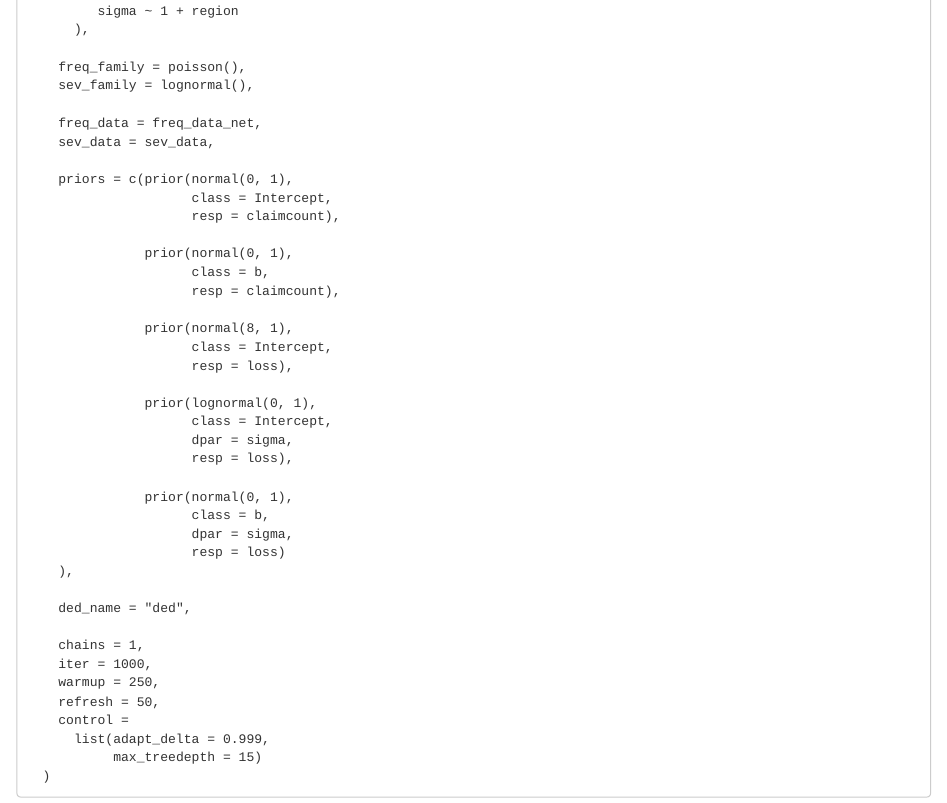
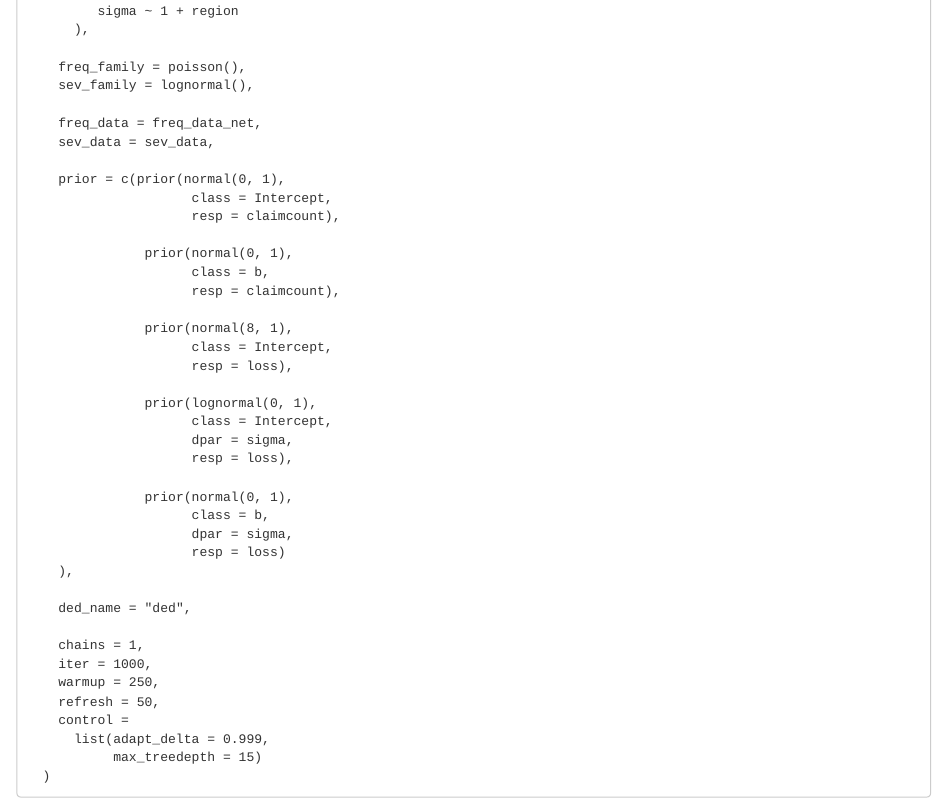
Before and after one commit to ChrisWaller26/bayesact, an R Markdown document (_Documentation/bayesact/02-freq_sev.Rmd): the page in a window 1100 px wide, from 7510 px down. Rendered offline with R 4.5, knitr and Pandoc, with nearby package versions; drawn as R Markdown's standard HTML page in place of the format the file asks for.

Commit message:
Update 02-freq_sev.Rmd
example has typo of  the argument `prior` as `priors` in the `brms_freq_sev` function, this causes an error when trying to run the example. removed `s` from code to run.

```diff
--- a/_Documentation/bayesact/02-freq_sev.Rmd
+++ b/_Documentation/bayesact/02-freq_sev.Rmd
@@ -399,7 +399,7 @@ mv_model_fit =
     freq_data = freq_data_net,
     sev_data = sev_data,
 
-    priors = c(prior(normal(0, 1),
+    prior = c(prior(normal(0, 1),
                      class = Intercept,
                      resp = claimcount),
 
```
